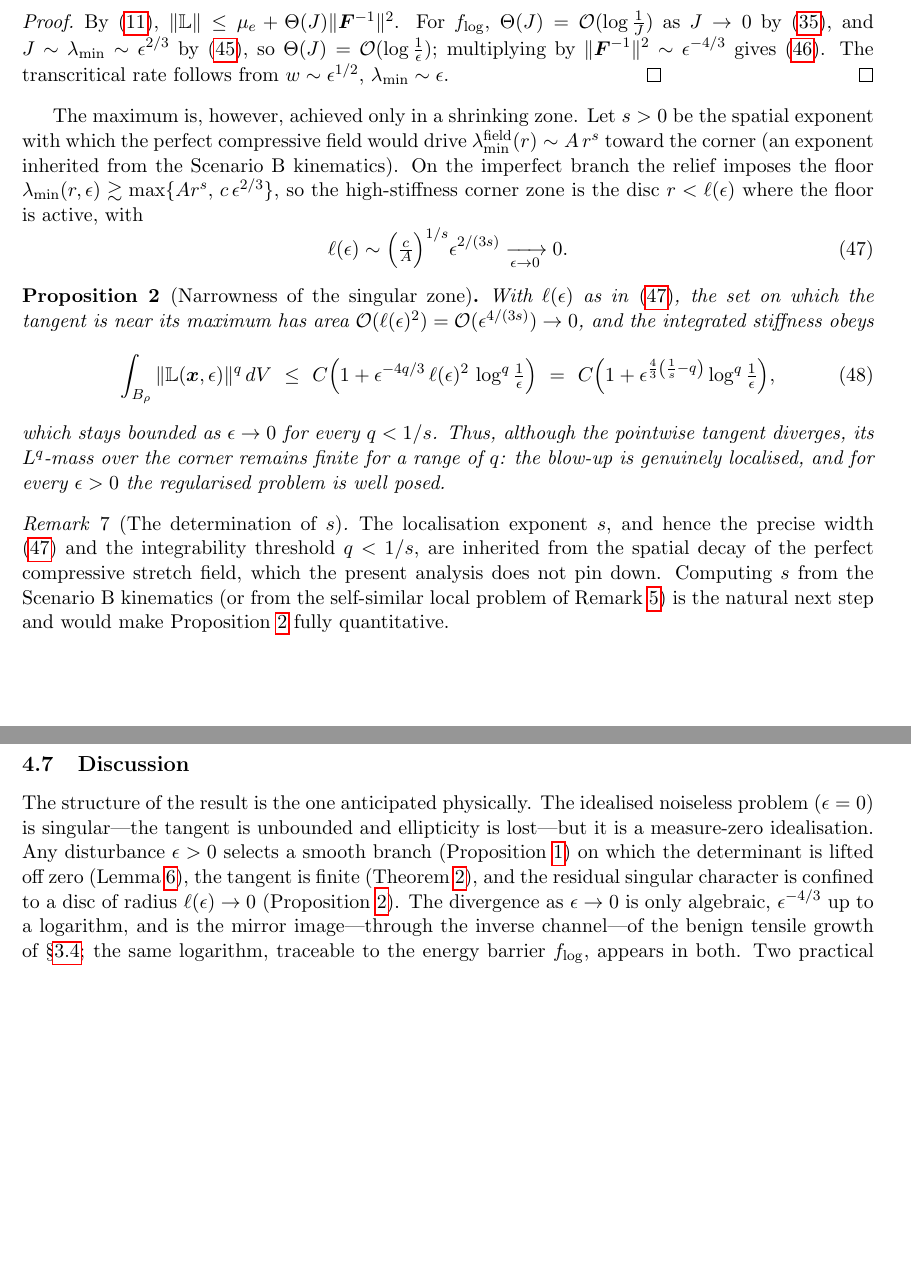
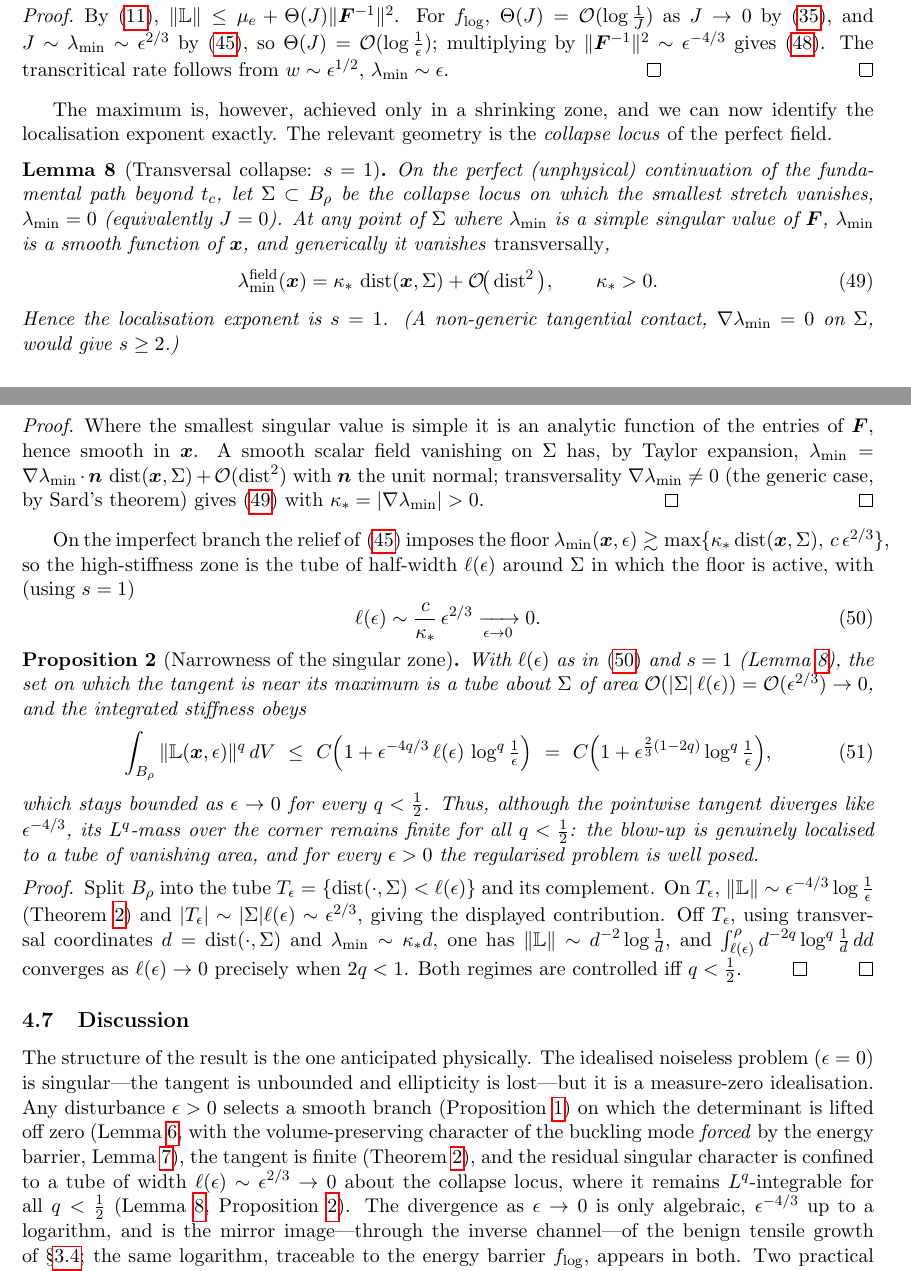
Before and after one commit to mwichro/CornerSingularity, a LaTeX paper (main.tex, which reads splitted/main_text.tex): two parts of pages 13 and 14 of 14 before the commit and two parts of pages 13 and 14 of 15 after it, joined at a grey line, cut so that both start at the same text, the shorter picture padded with empty space. Compiled offline with pdfLaTeX.

Commit message:
main_text: clarify the rotation condition and its implications. main_text: introduce lemma on the barrier forcing the rotation condition and discuss the localisation exponent.

```diff
--- a/splitted/main_text.tex
+++ b/splitted/main_text.tex
@@ -807,46 +833,73 @@ Along the loaded path $\lambda_c(t)\to0$ as $t\uparrow1$, so the $w^2$ term domi
     \eqref{eq:Lreg}. The transcritical rate follows from $w\sim\epsilon^{1/2}$, $\lambda_{\min}\sim\epsilon$. \qed
 \end{proof}
 
-The maximum is, however, achieved only in a shrinking zone. Let $s>0$ be the spatial exponent with which the perfect
-compressive field would drive $\lambda_{\min}^{\mathrm{field}}(r)\sim A\,r^{s}$ toward the corner (an exponent inherited
-from the Scenario~B kinematics). On the imperfect branch the relief imposes the floor
-$\lambda_{\min}(r,\epsilon)\gtrsim\max\{A r^{s},\,c\,\epsilon^{2/3}\}$, so the high-stiffness corner zone is the disc
-$r<\ell(\epsilon)$ where the floor is active, with
+The maximum is, however, achieved only in a shrinking zone, and we can now identify the localisation exponent exactly.
+The relevant geometry is the \emph{collapse locus} of the perfect field.
+
+\begin{lemma}[Transversal collapse: $s=1$]
+    \label{lem:sval}
+    On the perfect (unphysical) continuation of the fundamental path beyond $t_c$, let $\Sigma\subset B_\rho$ be the
+    collapse locus on which the smallest stretch vanishes, $\lambda_{\min}=0$ (equivalently $J=0$). At any point of
+    $\Sigma$ where $\lambda_{\min}$ is a simple singular value of $\bm{F}$, $\lambda_{\min}$ is a smooth function of
+    $\bm{x}$, and generically it vanishes \emph{transversally},
+    \begin{equation}
+        \label{eq:transversal}
+        \lambda_{\min}^{\mathrm{field}}(\bm{x}) = \kappa_*\,\operatorname{dist}(\bm{x},\Sigma) + \mathcal{O}\!\big(\operatorname{dist}^2\big),
+        \qquad \kappa_*>0 .
+    \end{equation}
+    Hence the localisation exponent is $s=1$. (A non-generic tangential contact, $\nabla\lambda_{\min}=0$ on $\Sigma$,
+    would give $s\ge2$.)
+\end{lemma}
+
+\begin{proof}
+    Where the smallest singular value is simple it is an analytic function of the entries of $\bm{F}$, hence smooth in
+    $\bm{x}$. A smooth scalar field vanishing on $\Sigma$ has, by Taylor expansion, $\lambda_{\min}=\nabla\lambda_{\min}
+    \cdot\bm{n}\,\operatorname{dist}(\bm{x},\Sigma)+\mathcal{O}(\operatorname{dist}^2)$ with $\bm{n}$ the unit normal;
+    transversality $\nabla\lambda_{\min}\ne0$ (the generic case, by Sard's theorem) gives \eqref{eq:transversal} with
+    $\kappa_*=|\nabla\lambda_{\min}|>0$. \qed
+\end{proof}
+
+On the imperfect branch the relief of \eqref{eq:lminscale} imposes the floor $\lambda_{\min}(\bm{x},\epsilon)\gtrsim
+\max\{\kappa_*\operatorname{dist}(\bm{x},\Sigma),\,c\,\epsilon^{2/3}\}$, so the high-stiffness zone is the tube of
+half-width $\ell(\epsilon)$ around $\Sigma$ in which the floor is active, with (using $s=1$)
 \begin{equation}
     \label{eq:locallength}
-    \ell(\epsilon) \sim \Big(\tfrac{c}{A}\Big)^{1/s}\epsilon^{2/(3s)} \xrightarrow[\epsilon\to0]{} 0 .
+    \ell(\epsilon) \sim \frac{c}{\kappa_*}\,\epsilon^{2/3} \xrightarrow[\epsilon\to0]{} 0 .
 \end{equation}
 
 \begin{proposition}[Narrowness of the singular zone]
     \label{prop:narrow}
-    With $\ell(\epsilon)$ as in \eqref{eq:locallength}, the set on which the tangent is near its maximum has area
-    $\mathcal{O}(\ell(\epsilon)^2)=\mathcal{O}(\epsilon^{4/(3s)})\to0$, and the integrated stiffness obeys
+    With $\ell(\epsilon)$ as in \eqref{eq:locallength} and $s=1$ (Lemma~\ref{lem:sval}), the set on which the tangent is
+    near its maximum is a tube about $\Sigma$ of area $\mathcal{O}(|\Sigma|\,\ell(\epsilon))=\mathcal{O}(\epsilon^{2/3})\to0$,
+    and the integrated stiffness obeys
     \begin{equation}
         \int_{B_\rho} \|\mathbb{L}(\bm{x},\epsilon)\|^{q}\,dV
-        \ \le\ C\Big(1 + \epsilon^{-4q/3}\,\ell(\epsilon)^2\,\log^q\tfrac1\epsilon\Big)
-        \ =\ C\Big(1 + \epsilon^{\frac{4}{3}\left(\frac{1}{s}-q\right)}\log^q\tfrac1\epsilon\Big),
+        \ \le\ C\Big(1 + \epsilon^{-4q/3}\,\ell(\epsilon)\,\log^q\tfrac1\epsilon\Big)
+        \ =\ C\Big(1 + \epsilon^{\frac{2}{3}\left(1-2q\right)}\log^q\tfrac1\epsilon\Big),
     \end{equation}
-    which stays bounded as $\epsilon\to0$ for every $q<1/s$. Thus, although the pointwise tangent diverges, its
-    $L^q$-mass over the corner remains finite for a range of $q$: the blow-up is genuinely localised, and for every
-    $\epsilon>0$ the regularised problem is well posed.
+    which stays bounded as $\epsilon\to0$ for every $q<\tfrac12$. Thus, although the pointwise tangent diverges like
+    $\epsilon^{-4/3}$, its $L^q$-mass over the corner remains finite for all $q<\tfrac12$: the blow-up is genuinely
+    localised to a tube of vanishing area, and for every $\epsilon>0$ the regularised problem is well posed.
 \end{proposition}
 
-\begin{remark}[The determination of $s$]
-    The localisation exponent $s$, and hence the precise width \eqref{eq:locallength} and the integrability threshold
-    $q<1/s$, are inherited from the spatial decay of the perfect compressive stretch field, which the present analysis
-    does not pin down. Computing $s$ from the Scenario~B kinematics (or from the self-similar local problem of
-    Remark~\ref{rem:framework}) is the natural next step and would make Proposition~\ref{prop:narrow} fully
-    quantitative.
-    %TODO: determine s from the compressive corner kinematics.
-\end{remark}
+\begin{proof}
+    Split $B_\rho$ into the tube $T_\epsilon=\{\operatorname{dist}(\cdot,\Sigma)<\ell(\epsilon)\}$ and its complement.
+    On $T_\epsilon$, $\|\mathbb{L}\|\sim\epsilon^{-4/3}\log\tfrac1\epsilon$ (Theorem~\ref{thm:reg}) and
+    $|T_\epsilon|\sim|\Sigma|\ell(\epsilon)\sim\epsilon^{2/3}$, giving the displayed contribution. Off $T_\epsilon$,
+    using transversal coordinates $d=\operatorname{dist}(\cdot,\Sigma)$ and $\lambda_{\min}\sim\kappa_* d$, one has
+    $\|\mathbb{L}\|\sim d^{-2}\log\tfrac1d$, and $\int_{\ell(\epsilon)}^{\rho} d^{-2q}\log^q\tfrac1d\,dd$ converges as
+    $\ell(\epsilon)\to0$ precisely when $2q<1$. Both regimes are controlled iff $q<\tfrac12$. \qed
+\end{proof}
 
 \subsection{Discussion}
 
 The structure of the result is the one anticipated physically. The idealised noiseless problem ($\epsilon=0$) is
 singular---the tangent is unbounded and ellipticity is lost---but it is a measure-zero idealisation. Any disturbance
 $\epsilon>0$ selects a smooth branch (Proposition~\ref{prop:LS}) on which the determinant is lifted off zero
-(Lemma~\ref{lem:relief}), the tangent is finite (Theorem~\ref{thm:reg}), and the residual singular character is
-confined to a disc of radius $\ell(\epsilon)\to0$ (Proposition~\ref{prop:narrow}). The divergence as $\epsilon\to0$ is
+(Lemma~\ref{lem:relief}, with the volume-preserving character of the buckling mode \emph{forced} by the energy barrier,
+Lemma~\ref{lem:rot}), the tangent is finite (Theorem~\ref{thm:reg}), and the residual singular character is confined to
+a tube of width $\ell(\epsilon)\sim\epsilon^{2/3}\to0$ about the collapse locus, where it remains $L^q$-integrable for
+all $q<\tfrac12$ (Lemma~\ref{lem:sval}, Proposition~\ref{prop:narrow}). The divergence as $\epsilon\to0$ is
 only algebraic, $\epsilon^{-4/3}$ up to a logarithm, and is the mirror image---through the inverse channel---of the
 benign tensile growth of \S\ref{sub:growth}; the same logarithm, traceable to the energy barrier $f_{\log}$, appears in
 both. Two practical consequences follow. First, the bifurcation here is the corner-localised analogue of the classical
```
Also changed, not shown: splitted/main_text.tex (46 more changed lines).
